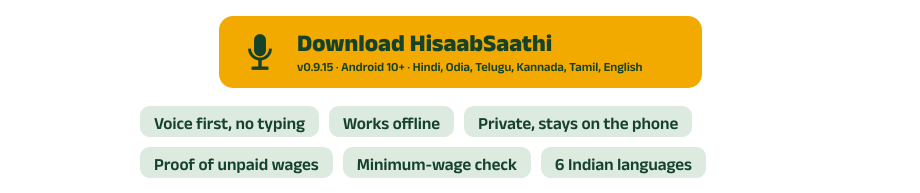
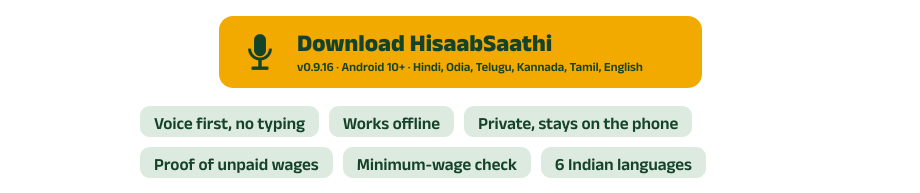
Before and after one commit to AcxelinLabs/hisaabshathi, a Markdown page: README.md, the part around the change. GitHub-like rendering; pictures changed too: docs/brand/download-v0.9.15.png (deleted), docs/brand/download-v0.9.16.png (added).

Commit message:
0.9.16: model updates on, with the team's public model key
hisaab.modelKey is the public half of the model-signing key (private key kept
offline by the team). From this version the app checks the signed models.json
weekly on Wi-Fi. README button v0.9.16.

```diff
--- a/README.md
+++ b/README.md
@@ -3,7 +3,7 @@
 </p>
 
 <p align="center">
-  <a href="https://huggingface.co/AcxelinLabs/hisaabsaathi-model/resolve/main/HisaabSaathi.apk"><img src="docs/brand/download-v0.9.15.png" alt="Download HisaabSaathi: v0.9.15, Android 10+" height="72"></a>
+  <a href="https://huggingface.co/AcxelinLabs/hisaabsaathi-model/resolve/main/HisaabSaathi.apk"><img src="docs/brand/download-v0.9.16.png" alt="Download HisaabSaathi: v0.9.16, Android 10+" height="72"></a>
 </p>
 
 <p align="center">
```
Also changed, not shown: 2 other files.
